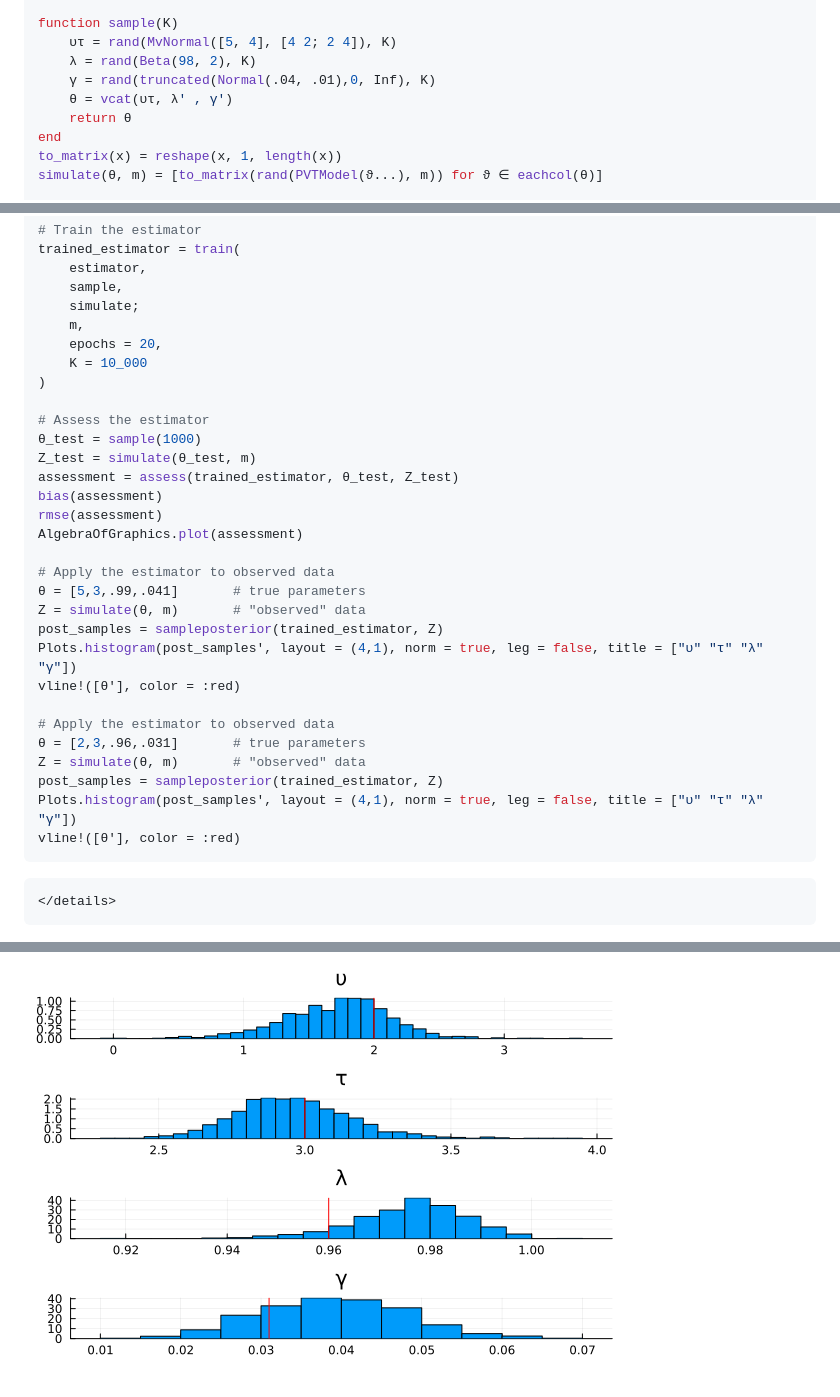
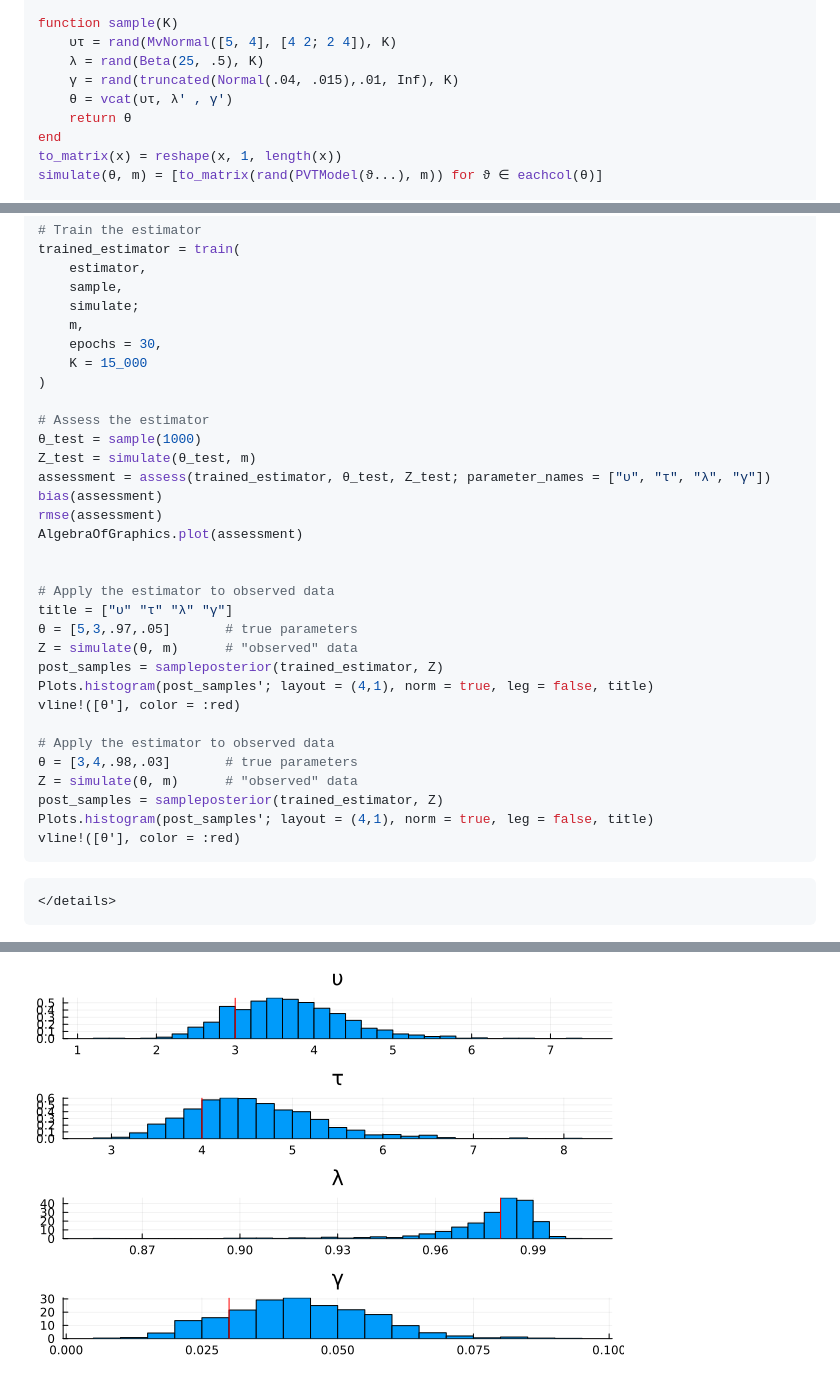
Before and after one commit to itsdfish/ACTRPVT.jl, a Markdown page: docs/src/amortized_bayesian_inference.md, 3 parts joined by grey strips. Drawn GitHub-style; pictures changed too: docs/src/assets/posterior2.png.

````diff
--- a/docs/src/amortized_bayesian_inference.md
+++ b/docs/src/amortized_bayesian_inference.md
@@ -22,8 +25,8 @@ w = 128         # width of each hidden layer
 
 function sample(K)
     υτ = rand(MvNormal([5, 4], [4 2; 2 4]), K)
-    λ = rand(Beta(98, 2), K)
-    γ = rand(truncated(Normal(.04, .01),0, Inf), K)
+    λ = rand(Beta(25, .5), K)
+    γ = rand(truncated(Normal(.04, .015),.01, Inf), K)
     θ = vcat(υτ, λ' , γ')
     return θ
 end
@@ -47,30 +50,32 @@ trained_estimator = train(
     sample,
     simulate;
     m,
-    epochs = 20,
-    K = 10_000
+    epochs = 30,
+    K = 15_000
 )
 
 # Assess the estimator
 θ_test = sample(1000)
 Z_test = simulate(θ_test, m)
-assessment = assess(trained_estimator, θ_test, Z_test)
+assessment = assess(trained_estimator, θ_test, Z_test; parameter_names = ["υ", "τ", "λ", "γ"])
 bias(assessment)
 rmse(assessment)
 AlgebraOfGraphics.plot(assessment)
 
+
 # Apply the estimator to observed data
-θ = [5,3,.99,.041]       # true parameters
-Z = simulate(θ, m)       # "observed" data
+title = ["υ" "τ" "λ" "γ"]
+θ = [5,3,.97,.05]       # true parameters
+Z = simulate(θ, m)      # "observed" data
 post_samples = sampleposterior(trained_estimator, Z)
-Plots.histogram(post_samples', layout = (4,1), norm = true, leg = false, title = ["υ" "τ" "λ" "γ"])
+Plots.histogram(post_samples'; layout = (4,1), norm = true, leg = false, title)
 vline!([θ'], color = :red)
 
 # Apply the estimator to observed data
-θ = [2,3,.96,.031]       # true parameters
-Z = simulate(θ, m)       # "observed" data
+θ = [3,4,.98,.03]       # true parameters
+Z = simulate(θ, m)      # "observed" data
 post_samples = sampleposterior(trained_estimator, Z)
-Plots.histogram(post_samples', layout = (4,1), norm = true, leg = false, title = ["υ" "τ" "λ" "γ"])
+Plots.histogram(post_samples'; layout = (4,1), norm = true, leg = false, title)
 vline!([θ'], color = :red)
 ```
 ```@raw html
````
Also changed, not shown: other parts of docs/src/amortized_bayesian_inference.md (+18 -11 lines), docs/src/assets/posterior1.png, docs/src/assets/recovery.png (added), 3 other files.
